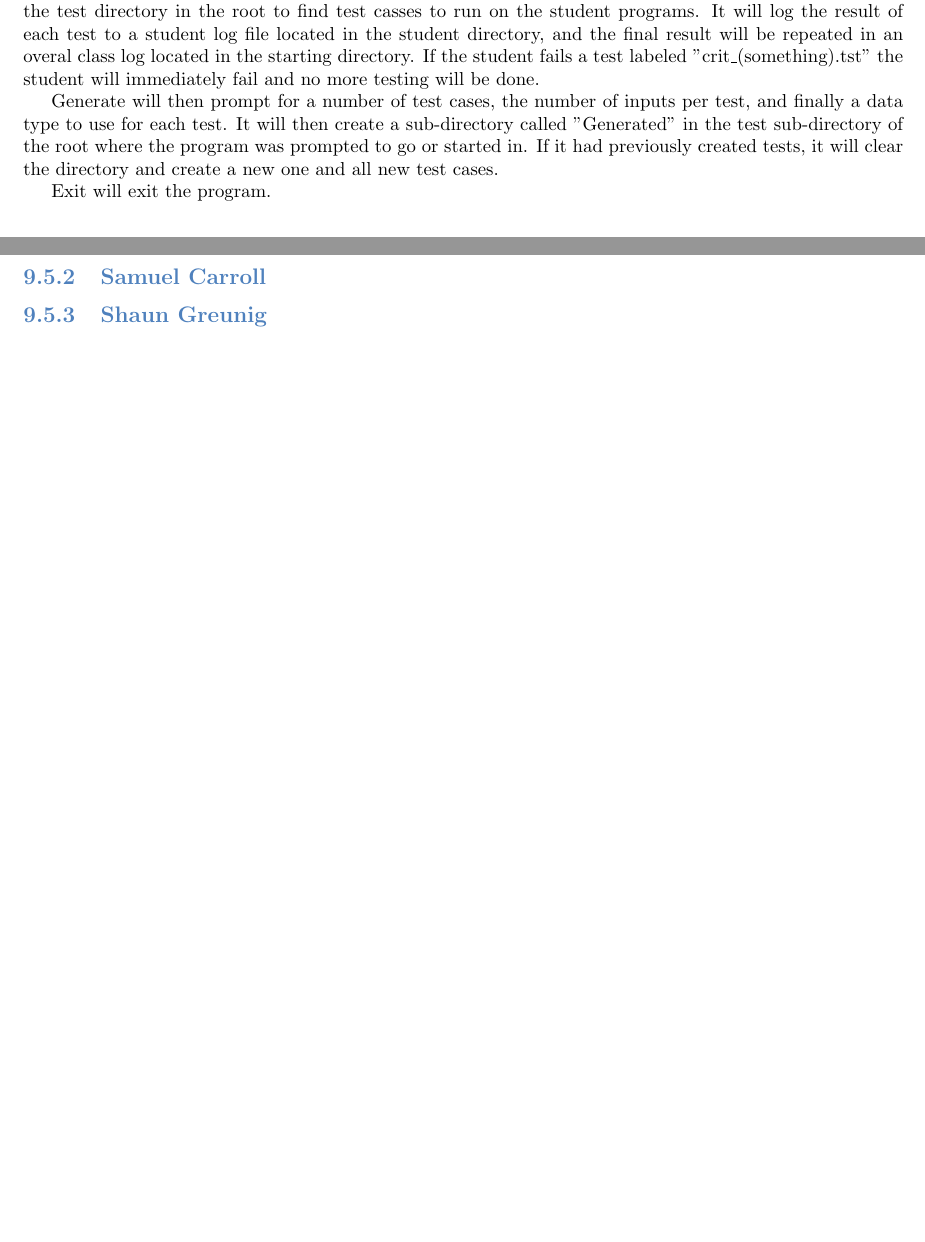
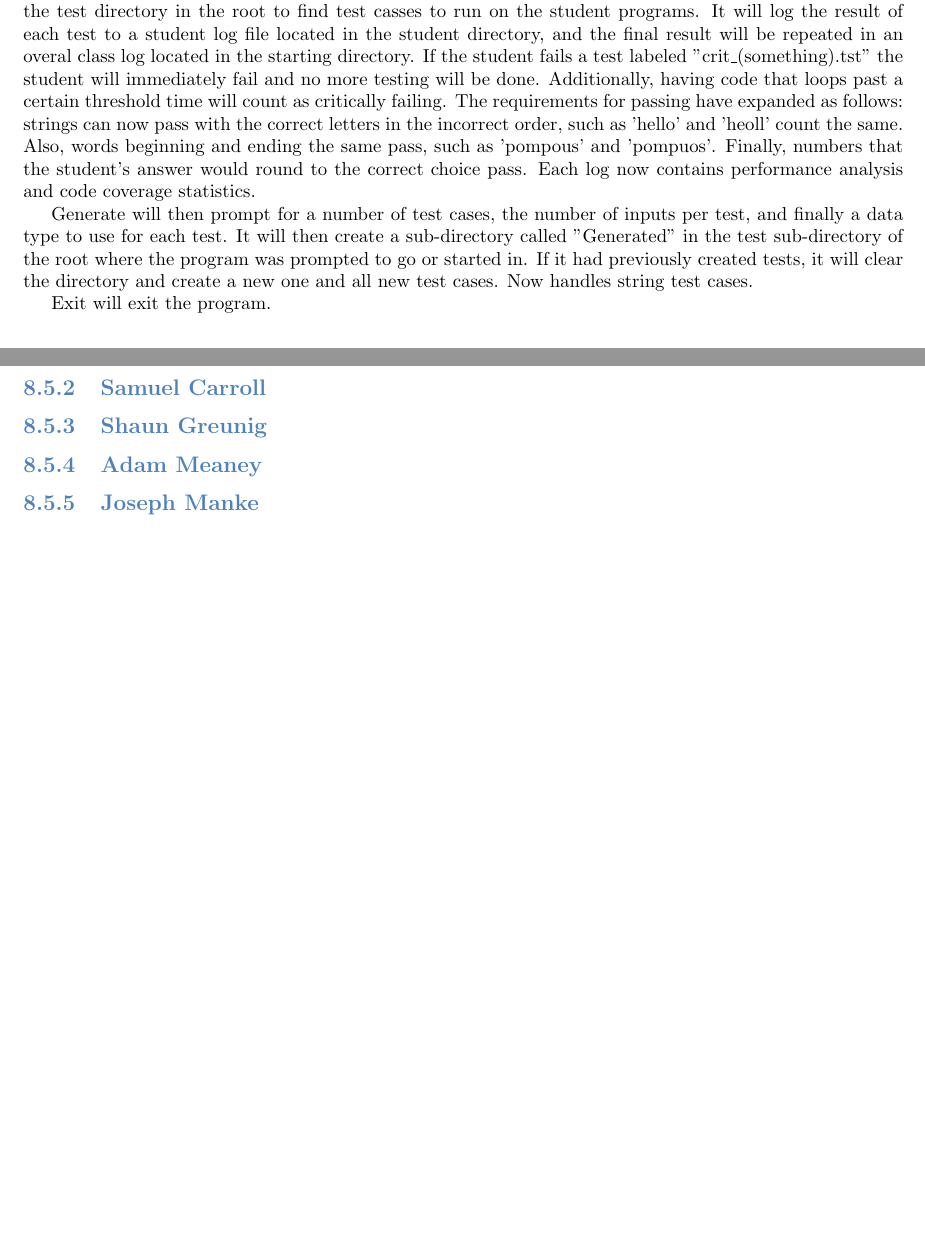
Before and after one commit to jcmanke/SoftEng, a LaTeX book (Sprint3/Doc/SystemTemplate.tex, which reads Sprint3/Doc/industrial.tex, Sprint3/Doc/userdocs.tex): two parts of pages 37 and 47 of 47 before the commit and two parts of pages 37 and 45 of 45 after it, joined at a grey line, cut so that both start at the same text, the shorter picture padded with empty space. Compiled offline with pdfLaTeX.

Commit message:
Changed systemtemplate to refelct delete, updated userdocs.

```diff
--- a/Sprint3/Doc/industrial.tex
+++ b/Sprint3/Doc/industrial.tex
@@ -23,3 +23,11 @@
 \subsection{Shaun Greunig}
 
 % Report
+
+\subsection{Adam Meaney}
+
+% Report
+
+\subsection{Joseph Manke}
+
+% Report
--- a/Sprint3/Doc/userdocs.tex
+++ b/Sprint3/Doc/userdocs.tex
@@ -19,11 +19,16 @@ root directory. It will then search through the test directory in the root to fi
 student programs. It will log the result of each test to a student log file located in the student directory, and
 the final result will be repeated in an overal class log located in the starting directory. If the student
 fails a test labeled "crit\_(something).tst" the student will immediately fail and no more testing will be done.
+Additionally, having code that loops past a certain threshold time will count as critically failing.
+The requirements for passing have expanded as follows: strings can now pass with the correct letters in the
+incorrect order, such as 'hello' and 'heoll' count the same. Also, words beginning and ending the same pass,
+such as 'pompous' and 'pompuos'. Finally, numbers that the student's answer would round to the correct choice pass.
+Each log now contains performance analysis and code coverage statistics.
 
 Generate will then prompt for a number of test cases, the number of inputs per test, and finally a data type
 to use for each test. It will then create a sub-directory called "Generated" in the test sub-directory of the root
 where the program was prompted to go or started in. If it had previously created tests, it will clear the directory
-and create a new one and all new test cases.
+and create a new one and all new test cases. Now handles string test cases.
 
 Exit will exit the program.
 
```
Also changed, not shown: Sprint3/Doc/SystemTemplate.tex (+0 -1 lines), Sprint3/Doc/refman.tex (deleted, +0 -4 lines), Sprint3/Doc/userdocs.tex (1 more changed lines).
